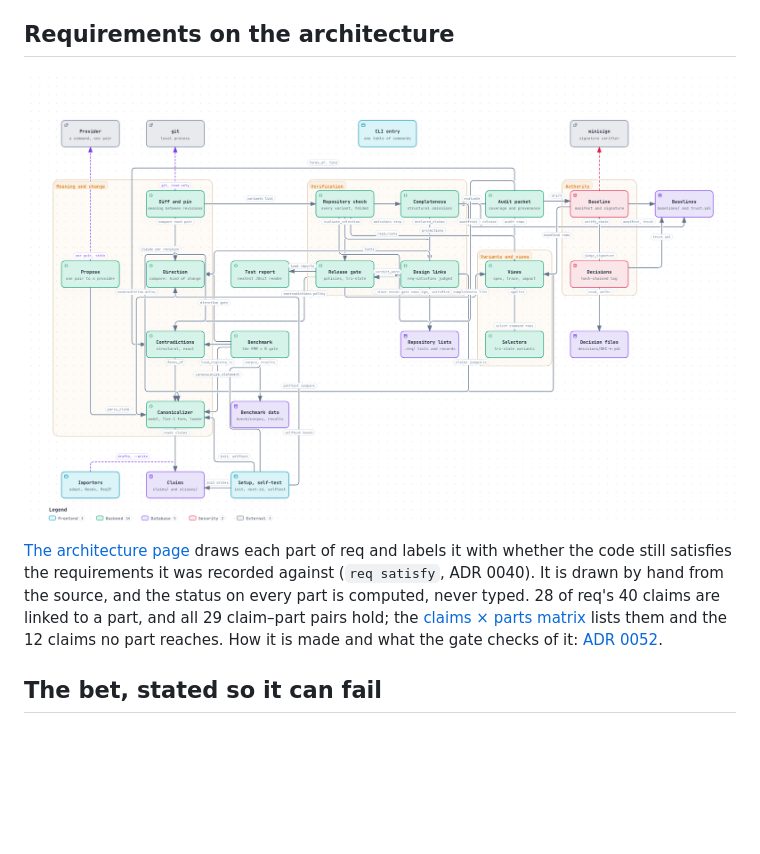
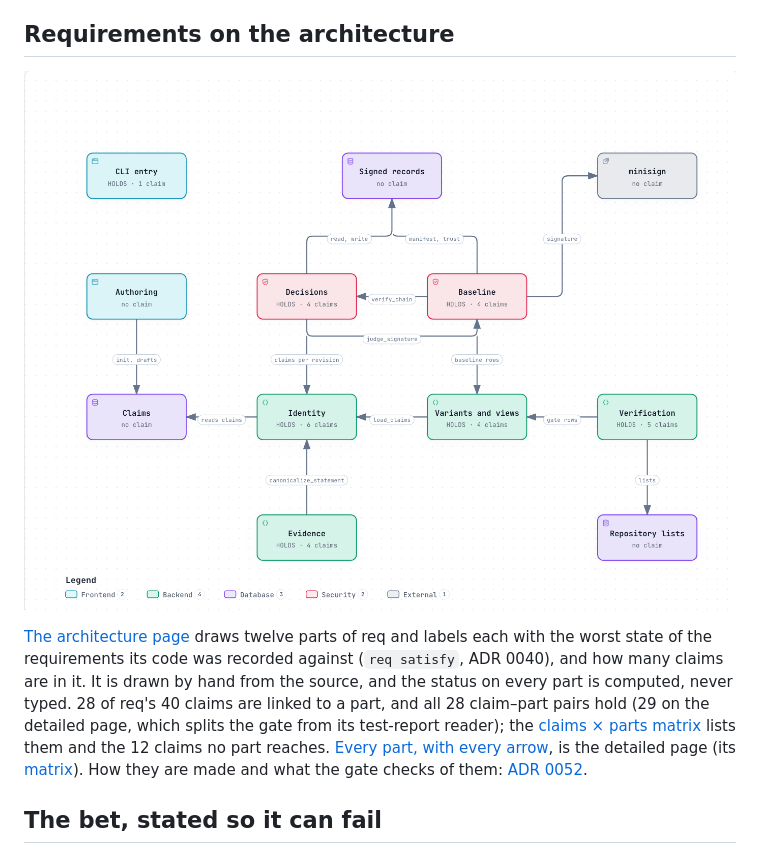
Before and after one commit to autox-my/req, a Markdown page: README.md, the part around the change. Drawn GitHub-style; pictures changed too: docs/architecture/req-overview.png (added), docs/architecture/req.png (deleted); blank space fills up the shorter version.

```diff
--- a/README.md
+++ b/README.md
@@ -21,13 +21,15 @@ against what was signed.
 
 ## Requirements on the architecture
 
-[![req's architecture: each part, with the requirements it satisfies](docs/architecture/req.png)](https://autox-my.github.io/req/architecture.html)
+[![req's architecture: twelve parts from authoring to a signed Baseline, each with the requirements it satisfies](docs/architecture/req-overview.png)](https://autox-my.github.io/req/architecture.html)
 
-[The architecture page](https://autox-my.github.io/req/architecture.html) draws each part of req and labels it with whether the code
-still satisfies the requirements it was recorded against (`req satisfy`, ADR 0040). It is drawn by hand from the source, and the
-status on every part is computed, never typed. 28 of req's 40 claims are linked to a part, and all 29 claim–part pairs hold; the
-[claims × parts matrix](docs/architecture/matrix.md) lists them and the 12 claims no part reaches. How it is made and what the
-gate checks of it: [ADR 0052](docs/adr/0052-an-architecture-diagram-shows-the-claims-its-components-satisfy.md).
+[The architecture page](https://autox-my.github.io/req/architecture.html) draws twelve parts of req and labels each with the worst
+state of the requirements its code was recorded against (`req satisfy`, ADR 0040), and how many claims are in it. It is drawn by
+hand from the source, and the status on every part is computed, never typed. 28 of req's 40 claims are linked to a part, and
+all 28 claim–part pairs hold (29 on the detailed page, which splits the gate from its test-report reader); the [claims × parts matrix](docs/architecture/overview-matrix.md) lists them and the 12 claims no
+part reaches. [Every part, with every arrow](https://autox-my.github.io/req/architecture-detail.html), is the detailed page
+(its [matrix](docs/architecture/matrix.md)). How they are made and what the gate checks of them:
+[ADR 0052](docs/adr/0052-an-architecture-diagram-shows-the-claims-its-components-satisfy.md).
 
 ## The bet, stated so it can fail
 
```
Also changed, not shown: docs/adr/0052-an-architecture-diagram-shows-the-claims-its-components-satisfy.md (+31 -0 lines), docs/architecture/overview-matrix.md (added, +57 -0 lines), examples/graph/README.md (+9 -6 lines), 10 other files.
